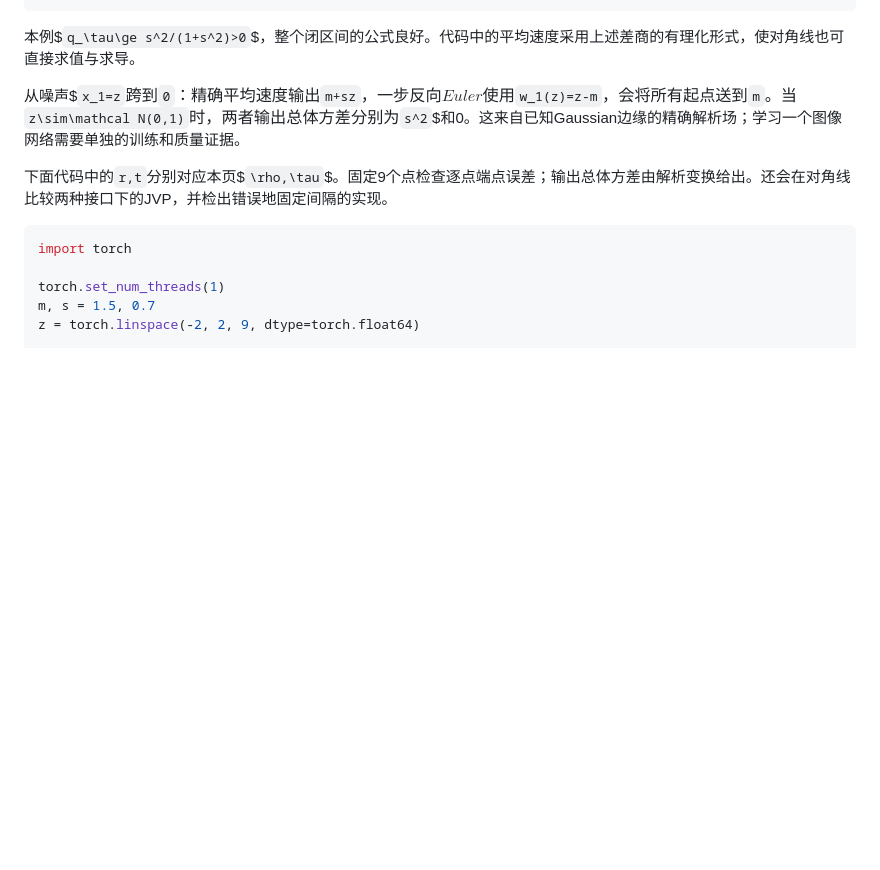
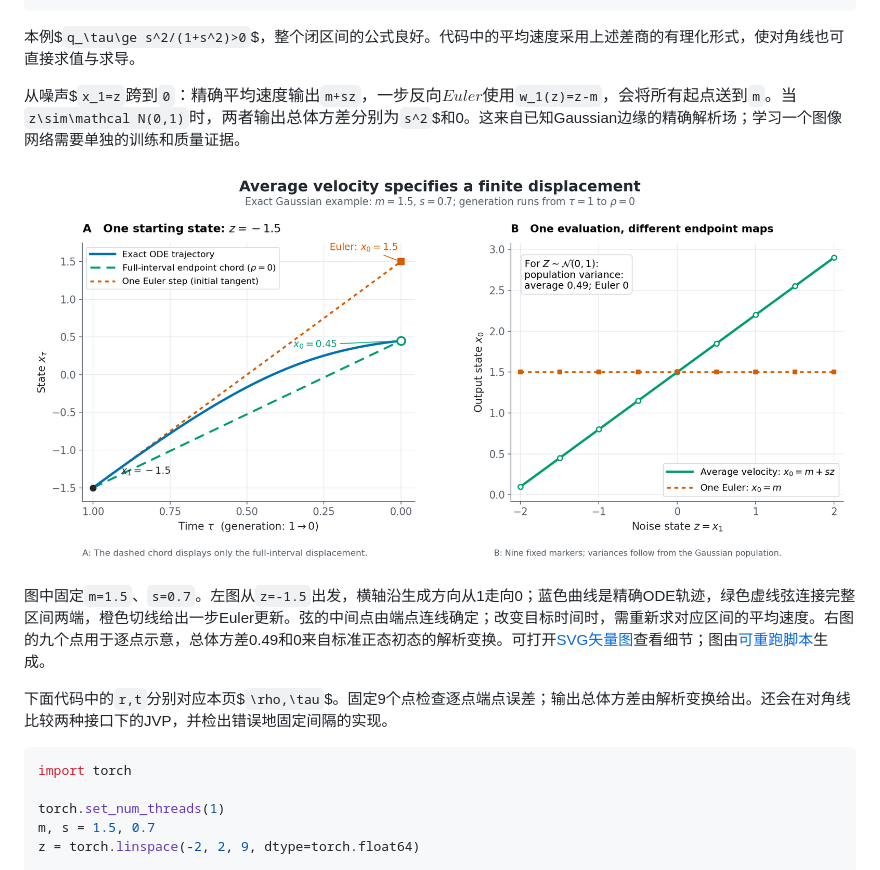
Before and after one commit to Fengyee/genai_study, a Markdown page: docs/readings/meanflow-average-velocity.md, the part around the change. Drawn GitHub-style; pictures changed too: docs/assets/meanflow-gaussian.png (added); blank space fills up the shorter version.

```diff
--- a/docs/readings/meanflow-average-velocity.md
+++ b/docs/readings/meanflow-average-velocity.md
@@ -100,6 +100,10 @@ F_{\rho\leftarrow\tau}(x)
 
 从噪声$`x_1=z`$跨到$`0`$：精确平均速度输出$`m+sz`$，一步反向Euler使用$`w_1(z)=z-m`$，会将所有起点送到$`m`$。当$`z\sim\mathcal N(0,1)`$时，两者输出总体方差分别为$`s^2`$和0。这来自已知Gaussian边缘的精确解析场；学习一个图像网络需要单独的训练和质量证据。
 
+![解析Gaussian对照：左图从噪声−1.5沿精确轨迹到0.45，平均速度弦连接相同端点，Euler切线到1.5；右图精确输出随输入线性变化，Euler输出恒为1.5](../assets/meanflow-gaussian.png)
+
+图中固定`m=1.5`、`s=0.7`。左图从`z=-1.5`出发，横轴沿生成方向从1走向0；蓝色曲线是精确ODE轨迹，绿色虚线弦连接完整区间两端，橙色切线给出一步Euler更新。弦的中间点由端点连线确定；改变目标时间时，需重新求对应区间的平均速度。右图的九个点用于逐点示意，总体方差0.49和0来自标准正态初态的解析变换。可打开[SVG矢量图](../assets/meanflow-gaussian.svg)查看细节；图由[可重跑脚本](../../records/measurements/meanflow-average-velocity/plot_geometry.py)生成。
+
 下面代码中的`r,t`分别对应本页$`\rho,\tau`$。固定9个点检查逐点端点误差；输出总体方差由解析变换给出。还会在对角线比较两种接口下的JVP，并检出错误地固定间隔的实现。
 
 <!-- cpu-check: meanflow-average-velocity -->
```
Also changed, not shown: records/PROGRESS.md (+6 -0 lines), records/PR_BODY.md (+1 -1 lines), 6 other files.
